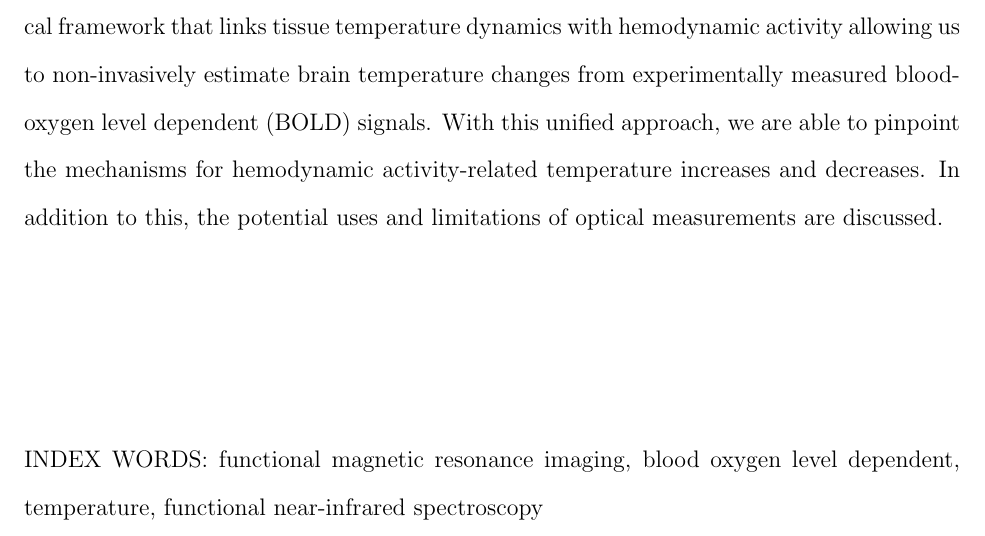
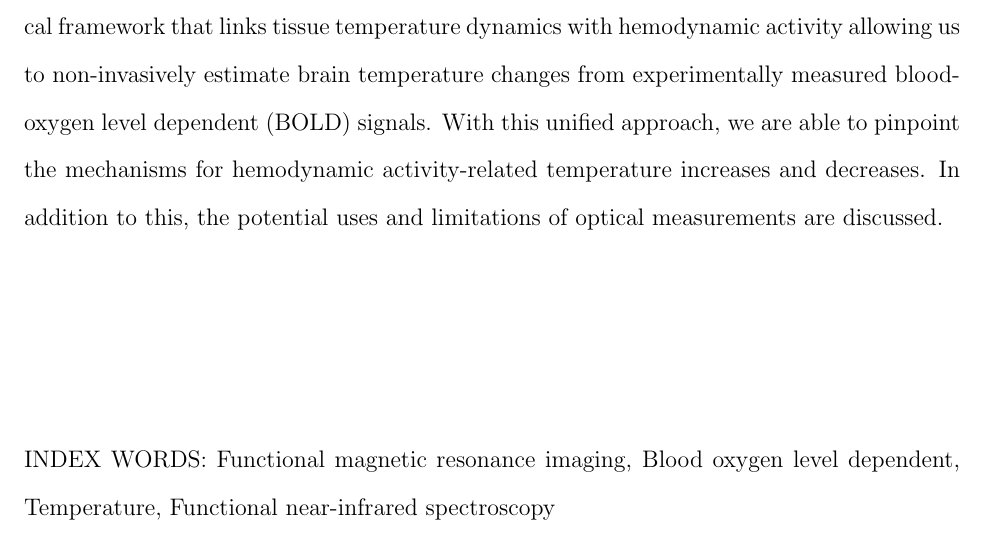
Before and after one commit to greggroth/thesis, a LaTeX thesis (thesis.tex, which reads frontmatter/abstract.tex, gsuthesis.cls): part of page 1 of 92, cut so that both start at the same text. Compiled offline with pdfLaTeX.

```diff
--- a/frontmatter/abstract.tex
+++ b/frontmatter/abstract.tex
@@ -14,4 +14,4 @@
 \end{center}
     Regional tissue temperature dynamics in the brain is determined by the balance of the metabolic heat production rate and heat exchange with blood flowing through capillaries embedded in the tissue, the surrounding tissues and the environment. Local changes in blood flow and metabolism during functional activity can upset this balance and induce transient temperature changes. Invasive experimental studies in animal models have established that the brain temperature changes during functional activity are observable and a definitive relationship exists between temperature and brain activity. We present a theoretical framework that links tissue temperature dynamics with hemodynamic activity allowing us to non-invasively estimate brain temperature changes from experimentally measured blood-oxygen level dependent (BOLD) signals. With this unified approach, we are able to pinpoint the mechanisms for hemodynamic activity-related temperature increases and decreases.  In addition to this, the potential uses and limitations of optical measurements are discussed.
 \vspace*{\fill}\\
-INDEX WORDS: functional magnetic resonance imaging, blood oxygen level dependent, temperature, functional near-infrared spectroscopy
+INDEX WORDS: Functional magnetic resonance imaging, Blood oxygen level dependent, Temperature, Functional near-infrared spectroscopy
--- a/gsuthesis.cls
+++ b/gsuthesis.cls
@@ -52,9 +52,9 @@
 %%   Grave accent  \`     Left brace    \{     Vertical bar  \|
 %%   Right brace   \}     Tilde         \~}
 \NeedsTeXFormat{LaTeX2e}[1995/12/01]
-\ProvidesClass{report}
-              [2007/10/19 v1.4h
- Standard LaTeX document class]
+\ProvidesClass{gsuthesis}
+              [2012/2/20 v0.1
+ GSU Thesis/Dissertation Class]
 \newcommand\@ptsize{}
 \newif\if@restonecol
 \newif\if@titlepage
@@ -590,7 +591,7 @@
 \newcommand\@pnumwidth{1.55em}
 \newcommand\@tocrmarg{2.55em}
 \newcommand\@dotsep{4.5}
-\setcounter{tocdepth}{2}
+\setcounter{tocdepth}{3}
 \newcommand\tableofcontents{%
     \if@twocolumn
       \@restonecoltrue\onecolumn
@@ -746,6 +747,47 @@
 \else
   \onecolumn
 \fi
+
+\RequirePackage{fancyhdr}
+\fancypagestyle{plain}{%
+\fancyhf{} % clear all header and footer fields
+\fancyfoot[C]{\normalsize\thepage} % except the center
+\renewcommand{\headrulewidth}{0pt}
+\renewcommand{\footrulewidth}{0pt}}
+\pagestyle{plain}
+\RequirePackage[usenames,dvipsnames]{xcolor}
+\RequirePackage[top=1.0in, bottom=1.0in, left=1.0in, right=1.0in]{geometry}
+\RequirePackage[numbers]{natbib}
+\RequirePackage[pdftex]{graphicx}
+\RequirePackage{booktabs}
+\setkeys{Gin}{width=\textwidth}
+\RequirePackage[allbordercolors={1 1 1}]{hyperref}
+\RequirePackage{epstopdf, listings, setspace, tocloft, appendix, tabularx, tikz, amsmath, etoolbox}
+\RequirePackage[compact]{titlesec}
+\RequirePackage[section]{placeins}
+\RequirePackage[font=normalsize,labelsep=quad]{caption}
+\renewcommand{\cftchapdotsep}{\cftdotsep}
+\renewcommand{\cfttoctitlefont}{\hfill\normalsize\bfseries}
+\renewcommand{\cftaftertoctitle}{\hfill}
+\renewcommand{\cftlottitlefont}{\hfill\normalsize\bfseries}
+\renewcommand{\cftafterlottitle}{\hfill}
+\renewcommand{\cftloftitlefont}{\hfill\normalsize\bfseries}
+\renewcommand{\cftafterloftitle}{\hfill}
+\setlength{\cftbeforetoctitleskip}{-20pt}
+\setlength{\cftbeforelottitleskip}{-20pt}
+\setlength{\cftbeforeloftitleskip}{-20pt}
+\setlength{\cftaftertoctitleskip}{40pt}
+\setlength{\cftafterlottitleskip}{40pt}
+\setlength{\cftafterloftitleskip}{40pt}
+\titleformat{\section}%
+  {\normalsize\bfseries}{\thesection}{0.5em}{}
+\titleformat{\subsection}%
+  {\normalsize\bfseries}{\thesubsection}{0.5em}{}
+\titleformat{\subsubsection}%
+  {\normalsize\bfseries}{\thesubsubsection}{0.5em}{}
+\makeatletter
+\patchcmd{\@makechapterhead}{\vspace*{50\p@}}{\vspace*{0pt}}{}{}%
+\patchcmd{\@makeschapterhead}{\vspace*{50\p@}}{\vspace*{0pt}}{}{}%
+\makeatother
+\RequirePackage{cleveref}%
 \endinput
-%%
-%% End of file `report.cls'.
--- a/thesis.tex
+++ b/thesis.tex
@@ -1,23 +1,4 @@
 \documentclass[12pt]{gsuthesis}
-\usepackage[usenames,dvipsnames]{xcolor}
-\usepackage[top=1.0in, bottom=1.0in, left=1.0in, right=1.0in]{geometry}
-\usepackage[numbers]{natbib}
-\usepackage[pdftex]{graphicx}
-\usepackage{booktabs}
-\setkeys{Gin}{width=\textwidth}
-\usepackage[allbordercolors={1 1 1}]{hyperref}
-\usepackage{epstopdf, listings, setspace, tocloft, appendix, tabularx, tikz, amsmath, etoolbox}
-\usepackage[compact]{titlesec}
-\usepackage[section]{placeins}
-\usepackage[font=normalsize,labelsep=quad]{caption}
-\usepackage{fancyhdr, cleveref}
-\fancypagestyle{plain}{%
-\fancyhf{} % clear all header and footer fields
-\fancyfoot[C]{\normalsize\thepage} % except the center
-\renewcommand{\headrulewidth}{0pt}
-\renewcommand{\footrulewidth}{0pt}}
-\pagestyle{plain}
-% \epstopdfsetup{update,prepend}
 \graphicspath{{./figures/}}
 % \DeclareMathSizes{10.95}{11}{10}{10}
 % \DeclareMathSizes{12}{12}{11}{10}
@@ -75,19 +56,6 @@
    framexbottommargin=4pt,
    % frame=bottomline
 }
-\renewcommand{\cftchapdotsep}{\cftdotsep}
-\renewcommand{\cfttoctitlefont}{\hfill\normalsize\bfseries}
-\renewcommand{\cftaftertoctitle}{\hfill}
-\renewcommand{\cftlottitlefont}{\hfill\normalsize\bfseries}
-\renewcommand{\cftafterlottitle}{\hfill}
-\renewcommand{\cftloftitlefont}{\hfill\normalsize\bfseries}
-\renewcommand{\cftafterloftitle}{\hfill}
-\setlength{\cftbeforetoctitleskip}{-20pt}
-\setlength{\cftbeforelottitleskip}{-20pt}
-\setlength{\cftbeforeloftitleskip}{-20pt}
-\setlength{\cftaftertoctitleskip}{40pt}
-\setlength{\cftafterlottitleskip}{40pt}
-\setlength{\cftafterloftitleskip}{40pt}
 \newenvironment{code}
 {\begin{list}{}{\setlength{\leftmargin}{1em}}\item\scriptsize\bfseries}
 {\end{list}}
@@ -95,18 +63,6 @@
 \newcommand{\degree}{\ensuremath{^\circ}}
 %%%%%  Put in your title here: %%%%%%
 \newcommand{\thesisTitle}{Brain tissue temperature dynamics during functional activity and possibilities for optical measurement techniques}
-\setcounter{tocdepth}{3}
-\setcounter{secnumdepth}{2}
-\titleformat{\section}%
-  {\normalsize\bfseries}{\thesection}{0.5em}{}
-\titleformat{\subsection}%
-  {\normalsize\bfseries}{\thesubsection}{0.5em}{}
-\titleformat{\subsubsection}%
-  {\normalsize\bfseries}{\thesubsubsection}{0.5em}{}
-\makeatletter
-\patchcmd{\@makechapterhead}{\vspace*{50\p@}}{\vspace*{0pt}}{}{}%
-\patchcmd{\@makeschapterhead}{\vspace*{50\p@}}{\vspace*{0pt}}{}{}%
-\makeatother
 
 %%%%%%%%%%%%%%%%%%%%%%%%%%%%%%%%%%%%%%%
 %%%%%%%%  BEGIN DOCUMENT  %%%%%%%%%%%%%
```
Also changed, not shown: Rothmeier_Greggory_201205_ms_4.pdf (added), gsuthesis.cls (1 more changed lines).
